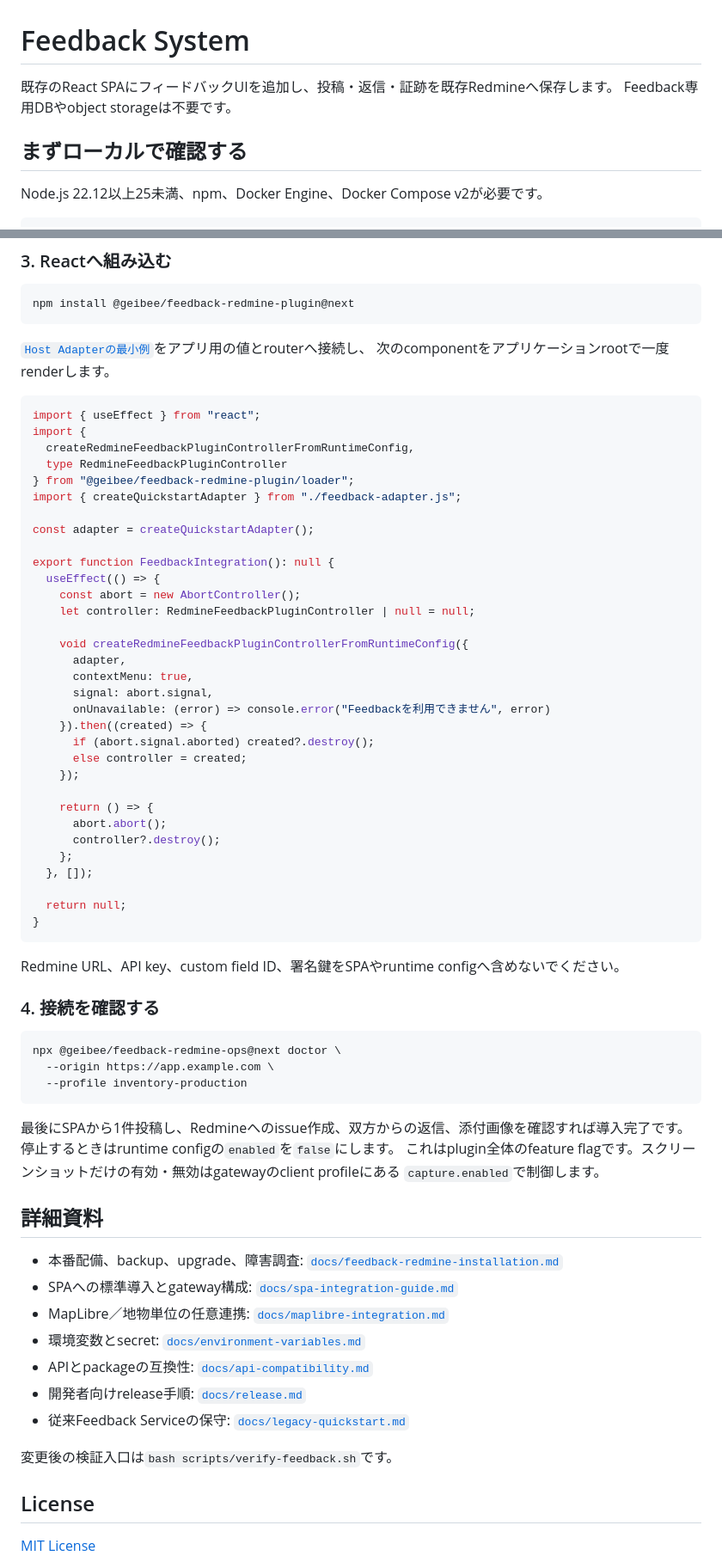
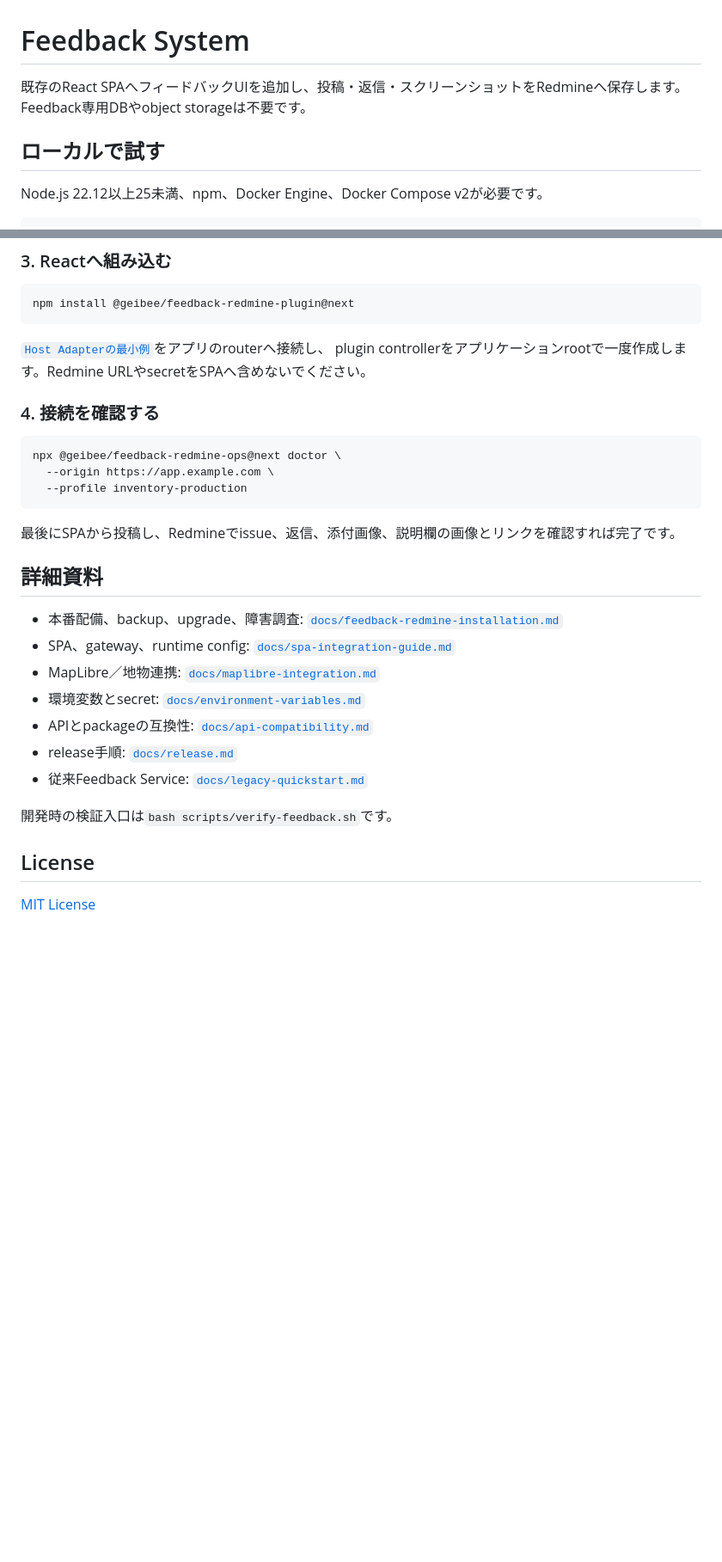
Before and after one commit to geibee/feedback-system, a Markdown page: README.md, 2 parts joined by grey strips. Shown at 86% size. Rendered like a GitHub page; blank space fills up the shorter version.

````diff
--- a/README.md
+++ b/README.md
@@ -1,9 +1,9 @@
 # Feedback System
 
-既存のReact SPAにフィードバックUIを追加し、投稿・返信・証跡を既存Redmineへ保存します。
+既存のReact SPAへフィードバックUIを追加し、投稿・返信・スクリーンショットをRedmineへ保存します。
 Feedback専用DBやobject storageは不要です。
 
-## まずローカルで確認する
+## ローカルで試す
 
 Node.js 22.12以上25未満、npm、Docker Engine、Docker Compose v2が必要です。
 
@@ -88,45 +57,8 @@ SPAと同じoriginの`/.well-known/feedback-redmine.json`から、次を
 npm install @geibee/feedback-redmine-plugin@next
 ```
 
-[`Host Adapterの最小例`](tests/fixtures/feedback-redmine-plugin-vanilla/src/quickstart-adapter.ts)をアプリ用の値とrouterへ接続し、
-次のcomponentをアプリケーションrootで一度renderします。
-
-```tsx
-import { useEffect } from "react";
-import {
-  createRedmineFeedbackPluginControllerFromRuntimeConfig,
-  type RedmineFeedbackPluginController
-} from "@geibee/feedback-redmine-plugin/loader";
-import { createQuickstartAdapter } from "./feedback-adapter.js";
-
-const adapter = createQuickstartAdapter();
-
-export function FeedbackIntegration(): null {
-  useEffect(() => {
-    const abort = new AbortController();
-    let controller: RedmineFeedbackPluginController | null = null;
-
-    void createRedmineFeedbackPluginControllerFromRuntimeConfig({
-      adapter,
-      contextMenu: true,
-      signal: abort.signal,
-      onUnavailable: (error) => console.error("Feedbackを利用できません", error)
-    }).then((created) => {
-      if (abort.signal.aborted) created?.destroy();
-      else controller = created;
-    });
-
-    return () => {
-      abort.abort();
-      controller?.destroy();
-    };
-  }, []);
-
-  return null;
-}
-```
-
-Redmine URL、API key、custom field ID、署名鍵をSPAやruntime configへ含めないでください。
+[`Host Adapterの最小例`](tests/fixtures/feedback-redmine-plugin-vanilla/src/quickstart-adapter.ts)をアプリのrouterへ接続し、
+plugin controllerをアプリケーションrootで一度作成します。Redmine URLやsecretをSPAへ含めないでください。
 
 ### 4. 接続を確認する
 
@@ -136,22 +68,19 @@ npx @geibee/feedback-redmine-ops@next doctor \
   --profile inventory-production
 ```
 
-最後にSPAから1件投稿し、Redmineへのissue作成、双方からの返信、添付画像を確認すれば導入完了です。
-停止するときはruntime configの`enabled`を`false`にします。
-これはplugin全体のfeature flagです。スクリーンショットだけの有効・無効はgatewayのclient profileにある
-`capture.enabled`で制御します。
+最後にSPAから投稿し、Redmineでissue、返信、添付画像、説明欄の画像とリンクを確認すれば完了です。
 
 ## 詳細資料
 
 - 本番配備、backup、upgrade、障害調査: [`docs/feedback-redmine-installation.md`](docs/feedback-redmine-installation.md)
-- SPAへの標準導入とgateway構成: [`docs/spa-integration-guide.md`](docs/spa-integration-guide.md)
-- MapLibre／地物単位の任意連携: [`docs/maplibre-integration.md`](docs/maplibre-integration.md)
+- SPA、gateway、runtime config: [`docs/spa-integration-guide.md`](docs/spa-integration-guide.md)
+- MapLibre／地物連携: [`docs/maplibre-integration.md`](docs/maplibre-integration.md)
 - 環境変数とsecret: [`docs/environment-variables.md`](docs/environment-variables.md)
 - APIとpackageの互換性: [`docs/api-compatibility.md`](docs/api-compatibility.md)
-- 開発者向けrelease手順: [`docs/release.md`](docs/release.md)
-- 従来Feedback Serviceの保守: [`docs/legacy-quickstart.md`](docs/legacy-quickstart.md)
+- release手順: [`docs/release.md`](docs/release.md)
+- 従来Feedback Service: [`docs/legacy-quickstart.md`](docs/legacy-quickstart.md)
 
-変更後の検証入口は`bash scripts/verify-feedback.sh`です。
+開発時の検証入口は`bash scripts/verify-feedback.sh`です。
 
 ## License
 
````
Also changed, not shown: other parts of README.md (+10 -41 lines), docs/spa-integration-guide.md (+2 -2 lines).
